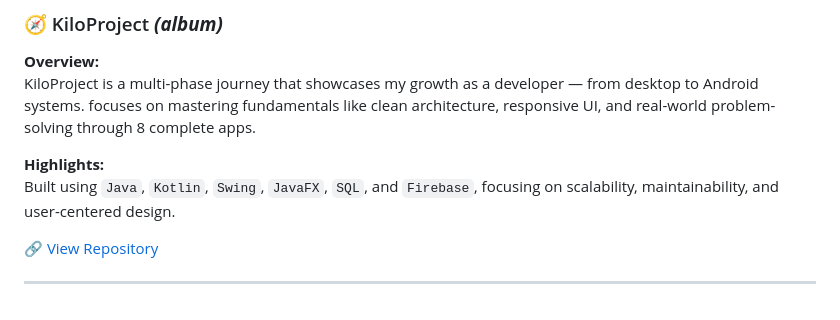
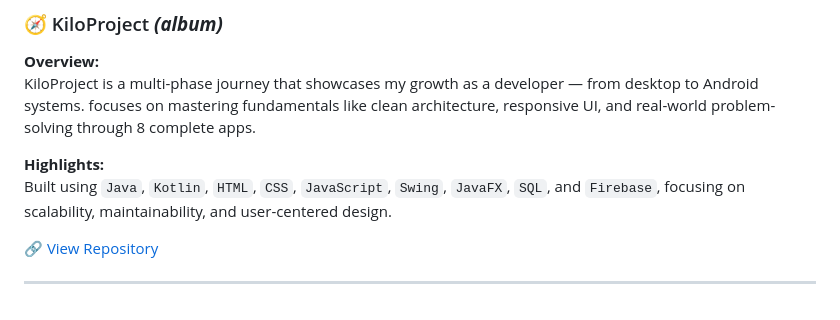
Before and after one commit to ahmedmmesmail/ahmedmmesmail, a Markdown page: README.md, the part around the change. Drawn GitHub-style.

Commit message:
Add  to tech stack

```diff
--- a/README.md
+++ b/README.md
@@ -63,7 +63,7 @@ KiloProject is a multi-phase journey that showcases my growth as a developer —
 focuses on mastering fundamentals like clean architecture, responsive UI, and real-world problem-solving through 8 complete apps.
 
 **Highlights:**
-Built using `Java`, `Kotlin`, `Swing`, `JavaFX`, `SQL`, and `Firebase`, focusing on scalability, maintainability, and user-centered design.
+Built using `Java`, `Kotlin`, `HTML`, `CSS`, `JavaScript`, `Swing`, `JavaFX`, `SQL`, and `Firebase`, focusing on scalability, maintainability, and user-centered design.
 
 [🔗 View Repository](https://github.com/ahmedmmesmail/KiloProject)
 
```
